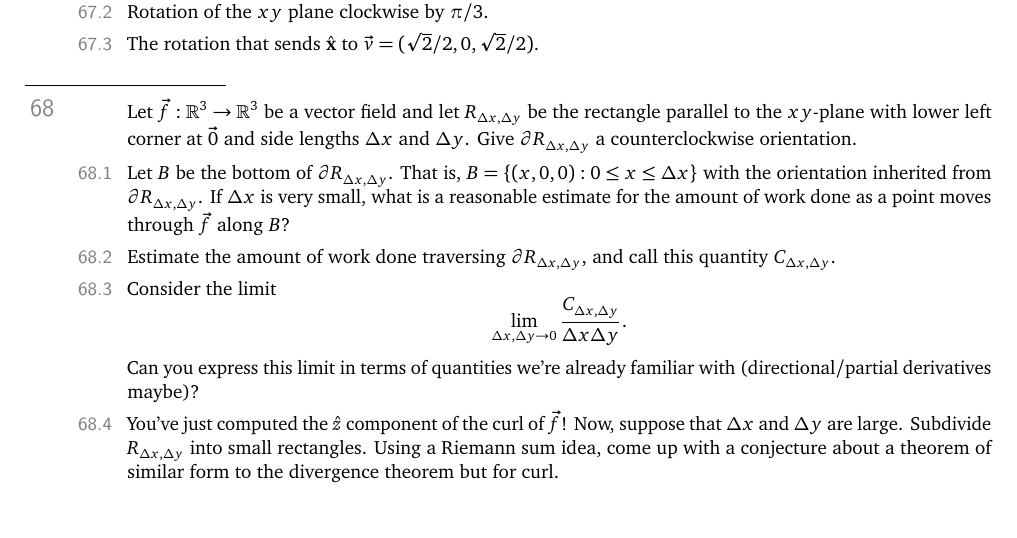
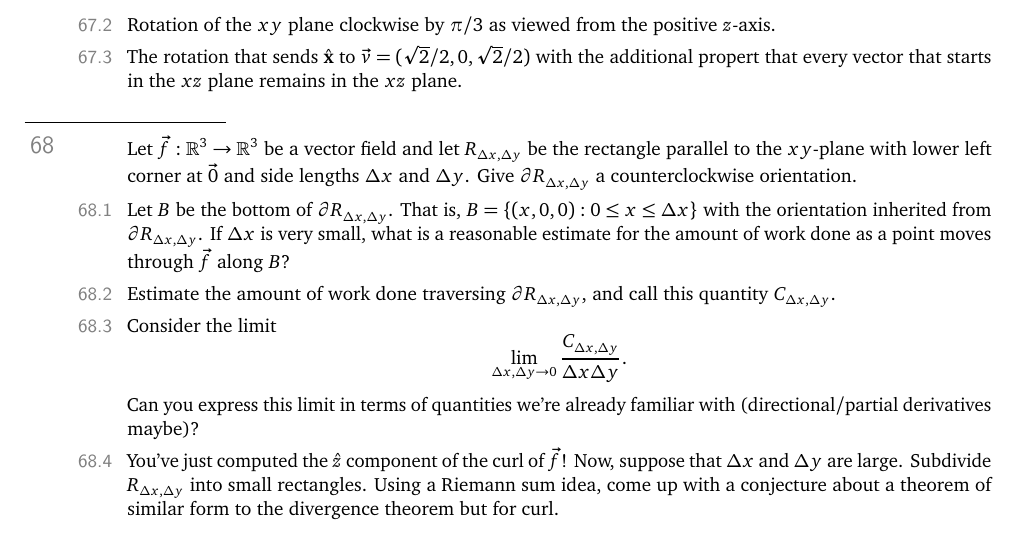
Before and after one commit to siefkenj/IBLVectorCalculus, a LaTeX problem sheet (problemset/vectorcalc.tex): part of page 23 of 23, cut at the place of the change. Compiled offline with pdfLaTeX.

Commit message:
Clarified question

```diff
--- a/problemset/vectorcalc.tex
+++ b/problemset/vectorcalc.tex
@@ -1615,9 +1615,11 @@ Creative Commons By-Attribution Share-Alike\, \makebox(30,5){\includegraphics[he
 	\question
 	For each of the following rotations in $\R^3$, write down its representation as a vector.
 	\begin{parts}
-		\item Rotation of the $xy$ plane counterclockwise by $\pi/3$.
-		\item Rotation of the $xy$ plane clockwise by $\pi/3$.
-		\item The rotation that sends $\xh$ to $\vec v=(\sqrt{2}/2, 0, \sqrt{2}/2)$.
+		\item Rotation of the $xy$ plane counterclockwise by $\pi/3$ as viewed from the positive $z$-axis.
+		\item Rotation of the $xy$ plane clockwise by $\pi/3$ as viewed from the positive $z$-axis.
+		\item The rotation that sends $\xh$ to $\vec v=(\sqrt{2}/2, 0, \sqrt{2}/2)$ with the additional
+			propert that every vector that starts in the $xz$ plane remains in
+			the $xz$ plane.
 	\end{parts}
 
 	\question
```
Also changed, not shown: problemset/vectorcalc.pdf.
